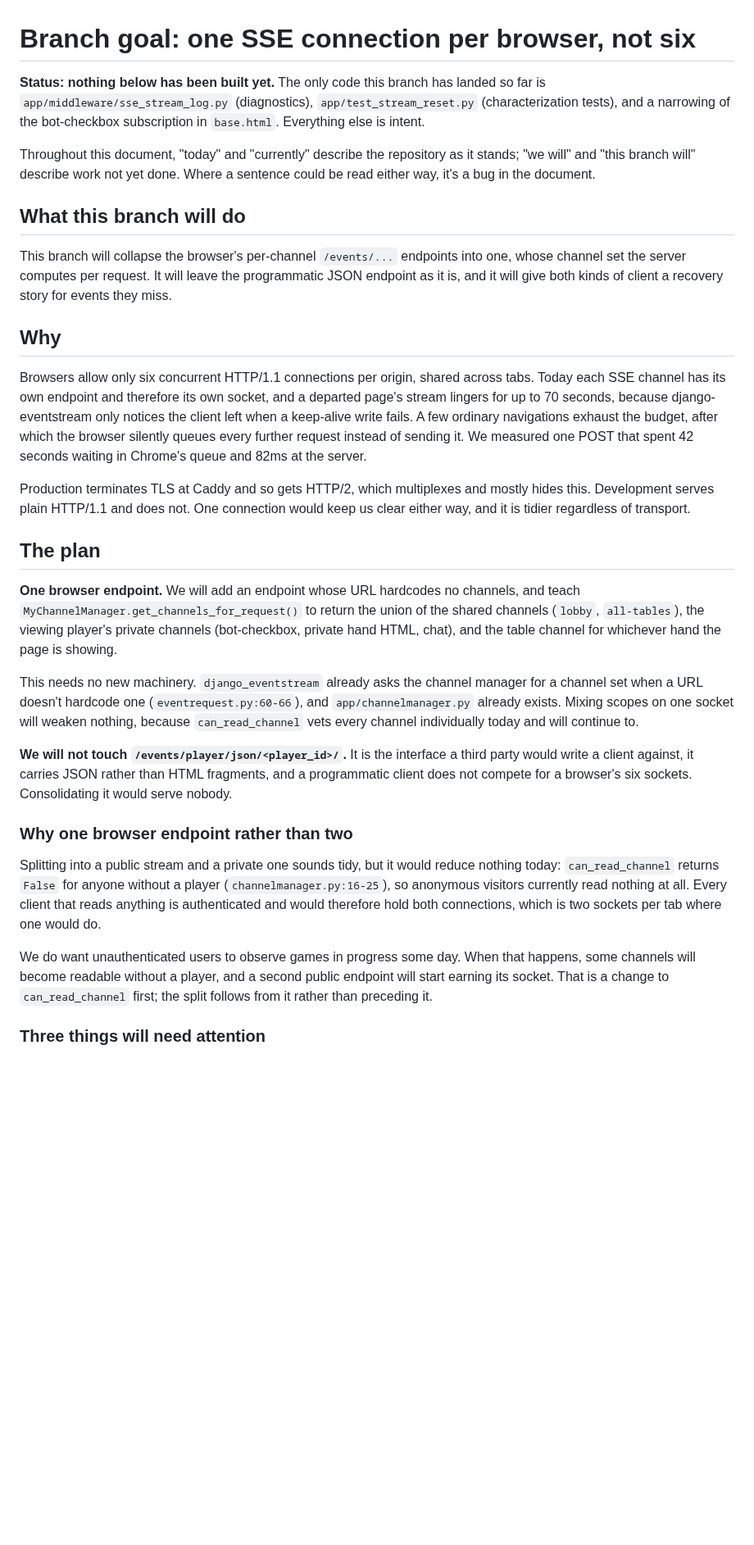
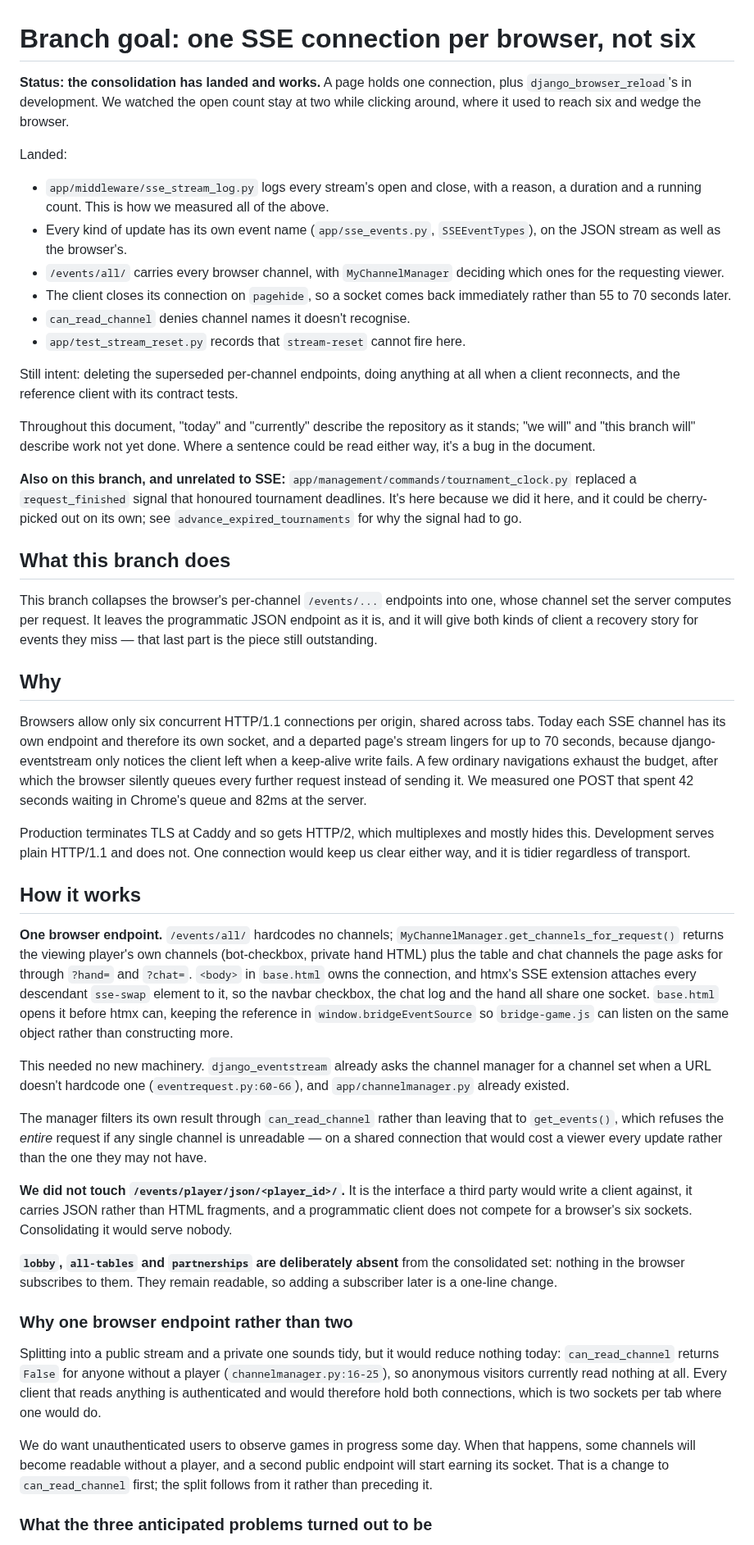
Before and after one commit to offby1/bridge-server, a Markdown page: README.branch.md, the part around one of its changes. Shown at 82% size. Drawn GitHub-style; blank space fills up the shorter version.

```diff
--- a/README.branch.md
+++ b/README.branch.md
@@ -1,20 +1,40 @@
 # Branch goal: one SSE connection per browser, not six
 
-**Status: nothing below has been built yet.** The only code this branch has landed so
-far is `app/middleware/sse_stream_log.py` (diagnostics), `app/test_stream_reset.py`
-(characterization tests), and a narrowing of the bot-checkbox subscription in
-`base.html`. Everything else is intent.
+**Status: the consolidation has landed and works.** A page holds one connection, plus
+`django_browser_reload`'s in development. We watched the open count stay at two while
+clicking around, where it used to reach six and wedge the browser.
+
+Landed:
+
+- `app/middleware/sse_stream_log.py` logs every stream's open and close, with a reason,
+  a duration and a running count. This is how we measured all of the above.
+- Every kind of update has its own event name (`app/sse_events.py`, `SSEEventTypes`),
+  on the JSON stream as well as the browser's.
+- `/events/all/` carries every browser channel, with `MyChannelManager` deciding which
+  ones for the requesting viewer.
+- The client closes its connection on `pagehide`, so a socket comes back immediately
+  rather than 55 to 70 seconds later.
+- `can_read_channel` denies channel names it doesn't recognise.
+- `app/test_stream_reset.py` records that `stream-reset` cannot fire here.
+
+Still intent: deleting the superseded per-channel endpoints, doing anything at all when
+a client reconnects, and the reference client with its contract tests.
 
 Throughout this document, "today" and "currently" describe the repository as it stands;
 "we will" and "this branch will" describe work not yet done. Where a sentence could be
 read either way, it's a bug in the document.
 
-## What this branch will do
+**Also on this branch, and unrelated to SSE:** `app/management/commands/tournament_clock.py`
+replaced a `request_finished` signal that honoured tournament deadlines. It's here
+because we did it here, and it could be cherry-picked out on its own; see
+`advance_expired_tournaments` for why the signal had to go.
 
-This branch will collapse the browser's per-channel `/events/...` endpoints into one,
-whose channel set the server computes per request. It will leave the programmatic JSON
-endpoint as it is, and it will give both kinds of client a recovery story for events
-they miss.
+## What this branch does
+
+This branch collapses the browser's per-channel `/events/...` endpoints into one, whose
+channel set the server computes per request. It leaves the programmatic JSON endpoint as
+it is, and it will give both kinds of client a recovery story for events they miss —
+that last part is the piece still outstanding.
 
 ## Why
 
@@ -30,22 +50,34 @@ Production terminates TLS at Caddy and so gets HTTP/2, which multiplexes and mos
 hides this. Development serves plain HTTP/1.1 and does not. One connection would keep
 us clear either way, and it is tidier regardless of transport.
 
-## The plan
+## How it works
 
-**One browser endpoint.** We will add an endpoint whose URL hardcodes no channels, and
-teach `MyChannelManager.get_channels_for_request()` to return the union of the shared
-channels (`lobby`, `all-tables`), the viewing player's private channels (bot-checkbox,
-private hand HTML, chat), and the table channel for whichever hand the page is showing.
+**One browser endpoint.** `/events/all/` hardcodes no channels;
+`MyChannelManager.get_channels_for_request()` returns the viewing player's own channels
+(bot-checkbox, private hand HTML) plus the table and chat channels the page asks for
+through `?hand=` and `?chat=`. `<body>` in `base.html` owns the connection, and htmx's
+SSE extension attaches every descendant `sse-swap` element to it, so the navbar
+checkbox, the chat log and the hand all share one socket. `base.html` opens it before
+htmx can, keeping the reference in `window.bridgeEventSource` so `bridge-game.js` can
+listen on the same object rather than constructing more.
 
-This needs no new machinery. `django_eventstream` already asks the channel manager for
+This needed no new machinery. `django_eventstream` already asks the channel manager for
 a channel set when a URL doesn't hardcode one (`eventrequest.py:60-66`), and
-`app/channelmanager.py` already exists. Mixing scopes on one socket will weaken nothing,
-because `can_read_channel` vets every channel individually today and will continue to.
+`app/channelmanager.py` already existed.
 
-**We will not touch `/events/player/json/<player_id>/`.** It is the interface a third
+The manager filters its own result through `can_read_channel` rather than leaving that
+to `get_events()`, which refuses the *entire* request if any single channel is
+unreadable — on a shared connection that would cost a viewer every update rather than
+the one they may not have.
+
+**We did not touch `/events/player/json/<player_id>/`.** It is the interface a third
 party would write a client against, it carries JSON rather than HTML fragments, and a
 programmatic client does not compete for a browser's six sockets. Consolidating it would
 serve nobody.
+
+**`lobby`, `all-tables` and `partnerships` are deliberately absent** from the
+consolidated set: nothing in the browser subscribes to them. They remain readable, so
+adding a subscriber later is a one-line change.
 
 ### Why one browser endpoint rather than two
 
@@ -60,5 +92,5 @@ happens, some channels will become readable without a player, and a second publi
 endpoint will start earning its socket. That is a change to `can_read_channel` first;
 the split follows from it rather than preceding it.
 
-### Three things will need attention
+### What the three anticipated problems turned out to be
 
```
Also changed, not shown: other parts of README.branch.md (+33 -23 lines).
